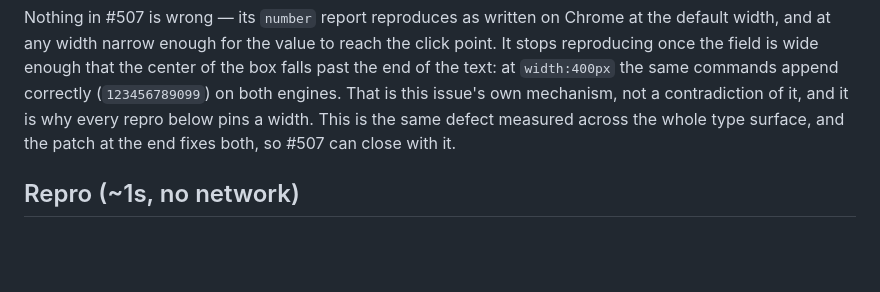
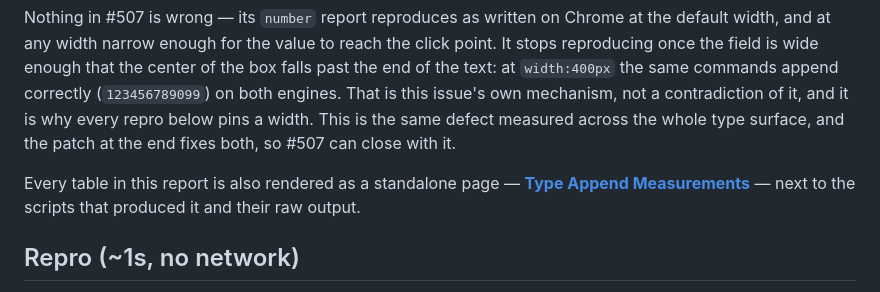
Before and after one commit to lana-20/vibium-input-findings, a Markdown page: type-append/ISSUE.md, the part around the change. GitHub-like rendering; blank space fills up the shorter version.

```diff
--- a/type-append/ISSUE.md
+++ b/type-append/ISSUE.md
@@ -2,6 +2,8 @@
 Split out of #488, #507 covers `input[type=number]`. Sweeping all 22 HTML input types shows `type` breaks its documented append contract on seven of them on Chrome — five on Firefox, which renders `month` and `week` as ordinary text inputs where the append works — and that they split into two groups with different causes, only one of which is the #488 mechanism. For `number` and `email` the focusing click is provably the cause: remove it and the corruption disappears entirely. For the five segmented date types there is no caret to misplace in the first place, and they misbehave with or without a click.
 
 Nothing in #507 is wrong — its `number` report reproduces as written on Chrome at the default width, and at any width narrow enough for the value to reach the click point. It stops reproducing once the field is wide enough that the center of the box falls past the end of the text: at `width:400px` the same commands append correctly (`123456789099`) on both engines. That is this issue's own mechanism, not a contradiction of it, and it is why every repro below pins a width. This is the same defect measured across the whole type surface, and the patch at the end fixes both, so #507 can close with it.
+
+Every table in this report is also rendered as a standalone page — **[Type Append Measurements](https://lana-20.github.io/vibium-input-findings/type-append/)** — next to the scripts that produced it and their raw output.
 
 ## Repro (~1s, no network)
 
```
Also changed, not shown: fill-acceptance/ISSUE.md (+2 -0 lines).
